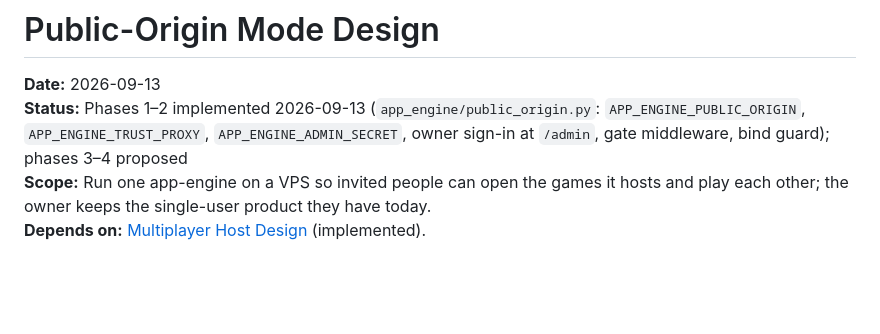
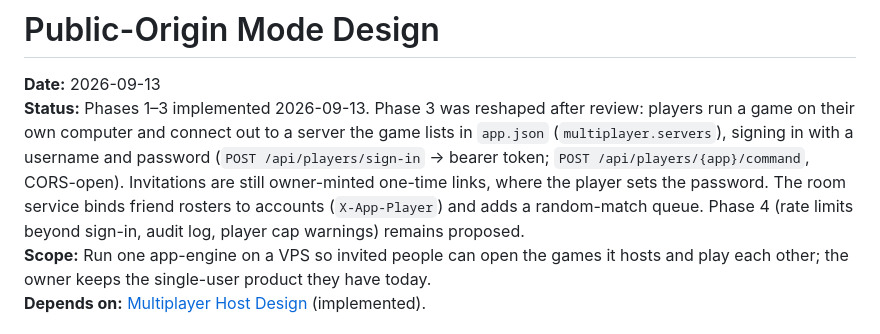
Before and after one commit to yongk802/app-engine, a Markdown page: docs/specs/2026-09-13-public-origin-mode-design.md, the part around the change. GitHub-like rendering; blank space fills up the shorter version.

```diff
--- a/docs/specs/2026-09-13-public-origin-mode-design.md
+++ b/docs/specs/2026-09-13-public-origin-mode-design.md
@@ -1,7 +1,7 @@
 # Public-Origin Mode Design
 
 **Date:** 2026-09-13
-**Status:** Phases 1–2 implemented 2026-09-13 (`app_engine/public_origin.py`: `APP_ENGINE_PUBLIC_ORIGIN`, `APP_ENGINE_TRUST_PROXY`, `APP_ENGINE_ADMIN_SECRET`, owner sign-in at `/admin`, gate middleware, bind guard); phases 3–4 proposed
+**Status:** Phases 1–3 implemented 2026-09-13. Phase 3 was reshaped after review: players run a game on their own computer and connect out to a server the game lists in `app.json` (`multiplayer.servers`), signing in with a username and password (`POST /api/players/sign-in` → bearer token; `POST /api/players/{app}/command`, CORS-open). Invitations are still owner-minted one-time links, where the player sets the password. The room service binds friend rosters to accounts (`X-App-Player`) and adds a random-match queue. Phase 4 (rate limits beyond sign-in, audit log, player cap warnings) remains proposed.
 **Scope:** Run one app-engine on a VPS so invited people can open the games it hosts and play each other; the owner keeps the single-user product they have today.
 **Depends on:** [Multiplayer Host Design](2026-09-13-multiplayer-host-design.md) (implemented).
 
```
Also changed, not shown: README.md (+33 -5 lines).
